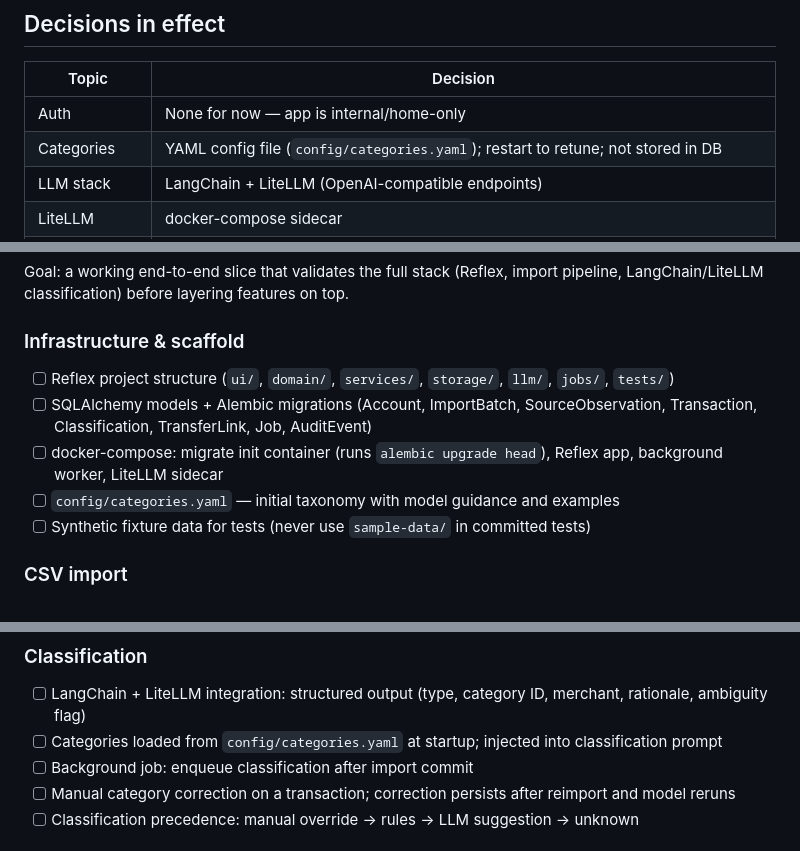
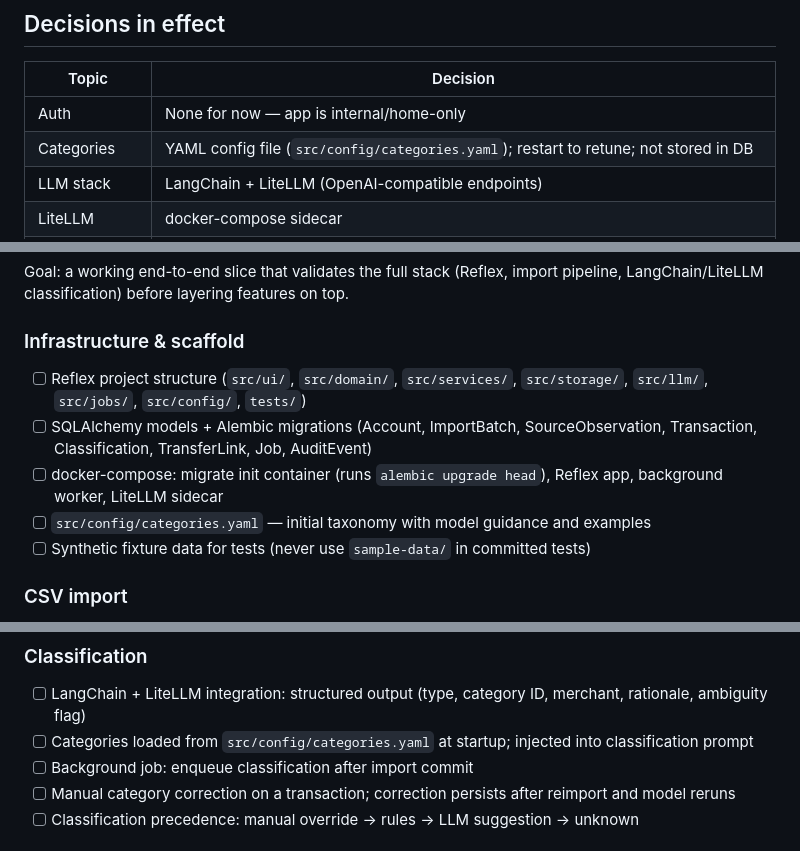
Before and after one commit to oscarrenalias/home-finance-manager, a Markdown page: ROADMAP.md, 3 parts joined by grey strips. Drawn GitHub-style.

Commit message:
[takt] B-ccf41c0e: Document the restructure
Update ROADMAP.md path references from config/ to src/config/ to match
the new src/ layout established in the previous restructure beads.

Co-Authored-By: Claude Sonnet 4.6 <noreply@anthropic.com>

```diff
--- a/ROADMAP.md
+++ b/ROADMAP.md
@@ -5,7 +5,7 @@
 | Topic | Decision |
 |---|---|
 | Auth | None for now — app is internal/home-only |
-| Categories | YAML config file (`config/categories.yaml`); restart to retune; not stored in DB |
+| Categories | YAML config file (`src/config/categories.yaml`); restart to retune; not stored in DB |
 | LLM stack | LangChain + LiteLLM (OpenAI-compatible endpoints) |
 | LiteLLM | docker-compose sidecar |
 | Deployment | docker-compose: migrate init container, app container, worker container, LiteLLM sidecar |
@@ -18,10 +18,10 @@
 Goal: a working end-to-end slice that validates the full stack (Reflex, import pipeline, LangChain/LiteLLM classification) before layering features on top.
 
 ### Infrastructure & scaffold
-- [ ] Reflex project structure (`ui/`, `domain/`, `services/`, `storage/`, `llm/`, `jobs/`, `tests/`)
+- [ ] Reflex project structure (`src/ui/`, `src/domain/`, `src/services/`, `src/storage/`, `src/llm/`, `src/jobs/`, `src/config/`, `tests/`)
 - [ ] SQLAlchemy models + Alembic migrations (Account, ImportBatch, SourceObservation, Transaction, Classification, TransferLink, Job, AuditEvent)
 - [ ] docker-compose: migrate init container (runs `alembic upgrade head`), Reflex app, background worker, LiteLLM sidecar
-- [ ] `config/categories.yaml` — initial taxonomy with model guidance and examples
+- [ ] `src/config/categories.yaml` — initial taxonomy with model guidance and examples
 - [ ] Synthetic fixture data for tests (never use `sample-data/` in committed tests)
 
 ### CSV import
@@ -37,7 +37,7 @@ Goal: a working end-to-end slice that validates the full stack (Reflex, import p
 
 ### Classification
 - [ ] LangChain + LiteLLM integration: structured output (type, category ID, merchant, rationale, ambiguity flag)
-- [ ] Categories loaded from `config/categories.yaml` at startup; injected into classification prompt
+- [ ] Categories loaded from `src/config/categories.yaml` at startup; injected into classification prompt
 - [ ] Background job: enqueue classification after import commit
 - [ ] Manual category correction on a transaction; correction persists after reimport and model reruns
 - [ ] Classification precedence: manual override → rules → LLM suggestion → unknown
```
Also changed, not shown: other parts of ROADMAP.md (+1 -1 lines).
